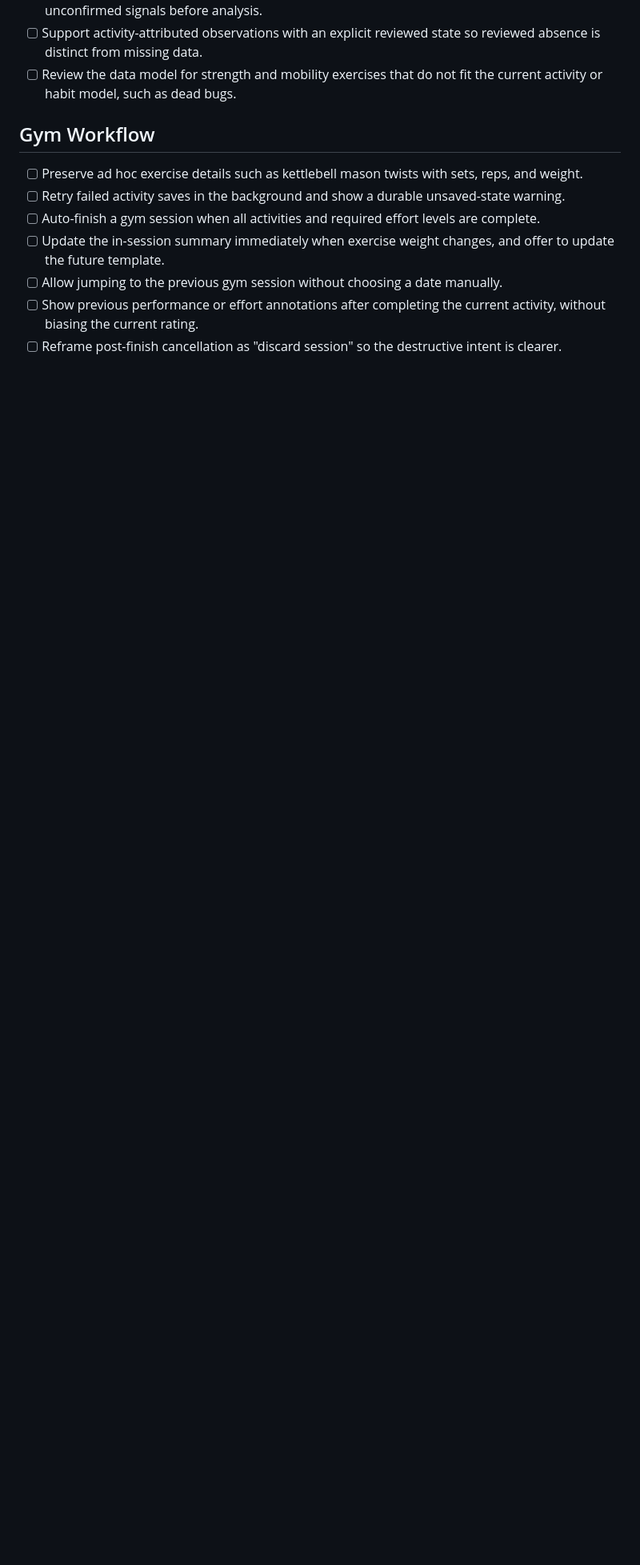
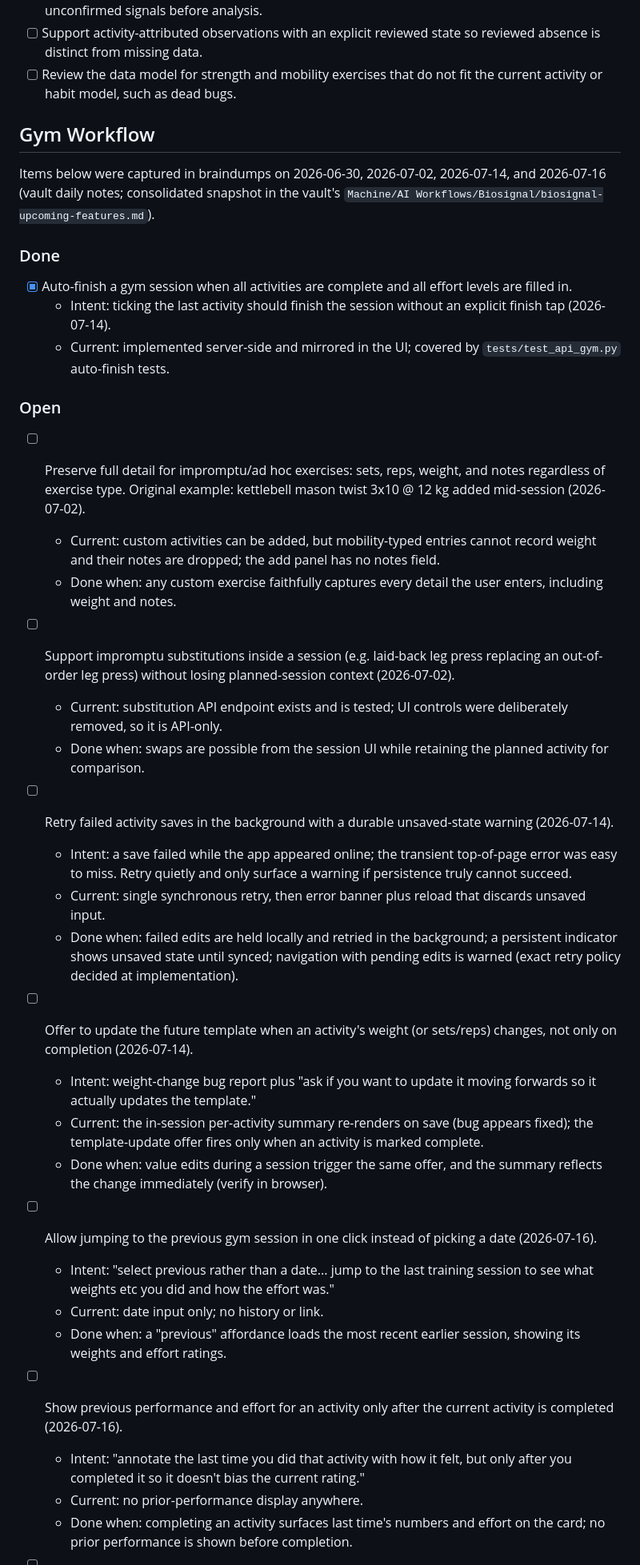
Before and after one commit to hoombar/biosignal, a Markdown page: ROADMAP.md, the part around one of its changes. Shown at 80% size. Drawn GitHub-style; blank space fills up the shorter version.

Commit message:
docs(roadmap): capture gym workflow intent, status, and acceptance criteria

```diff
--- a/ROADMAP.md
+++ b/ROADMAP.md
@@ -44,17 +44,72 @@ product direction, not commitments or a delivery schedule.
 
 ## Gym Workflow
 
-- [ ] Preserve ad hoc exercise details such as kettlebell mason twists with
-  sets, reps, and weight.
-- [ ] Retry failed activity saves in the background and show a durable
-  unsaved-state warning.
-- [ ] Auto-finish a gym session when all activities and required effort levels
-  are complete.
-- [ ] Update the in-session summary immediately when exercise weight changes,
-  and offer to update the future template.
-- [ ] Allow jumping to the previous gym session without choosing a date
-  manually.
-- [ ] Show previous performance or effort annotations after completing the
-  current activity, without biasing the current rating.
-- [ ] Reframe post-finish cancellation as "discard session" so the destructive
-  intent is clearer.
+Items below were captured in braindumps on 2026-06-30, 2026-07-02,
+2026-07-14, and 2026-07-16 (vault daily notes; consolidated snapshot in the
+vault's `Machine/AI Workflows/Biosignal/biosignal-upcoming-features.md`).
+
+### Done
+
+- [x] Auto-finish a gym session when all activities are complete and all
+  effort levels are filled in.
+  - Intent: ticking the last activity should finish the session without an
+    explicit finish tap (2026-07-14).
+  - Current: implemented server-side and mirrored in the UI; covered by
+    `tests/test_api_gym.py` auto-finish tests.
+
+### Open
+
+- [ ] Preserve full detail for impromptu/ad hoc exercises: sets, reps,
+  weight, and notes regardless of exercise type. Original example: kettlebell
+  mason twist 3x10 @ 12 kg added mid-session (2026-07-02).
+  - Current: custom activities can be added, but mobility-typed entries
+    cannot record weight and their notes are dropped; the add panel has no
+    notes field.
+  - Done when: any custom exercise faithfully captures every detail the user
+    enters, including weight and notes.
+
+- [ ] Support impromptu substitutions inside a session (e.g. laid-back leg
+  press replacing an out-of-order leg press) without losing planned-session
+  context (2026-07-02).
+  - Current: substitution API endpoint exists and is tested; UI controls
+    were deliberately removed, so it is API-only.
+  - Done when: swaps are possible from the session UI while retaining the
+    planned activity for comparison.
+
+- [ ] Retry failed activity saves in the background with a durable
+  unsaved-state warning (2026-07-14).
+  - Intent: a save failed while the app appeared online; the transient
+    top-of-page error was easy to miss. Retry quietly and only surface a
+    warning if persistence truly cannot succeed.
+  - Current: single synchronous retry, then error banner plus reload that
+    discards unsaved input.
+  - Done when: failed edits are held locally and retried in the background;
+    a persistent indicator shows unsaved state until synced; navigation with
+    pending edits is warned (exact retry policy decided at implementation).
+
+- [ ] Offer to update the future template when an activity's weight (or
+  sets/reps) changes, not only on completion (2026-07-14).
+  - Intent: weight-change bug report plus "ask if you want to update it
+    moving forwards so it actually updates the template."
+  - Current: the in-session per-activity summary re-renders on save (bug
+    appears fixed); the template-update offer fires only when an activity is
+    marked complete.
+  - Done when: value edits during a session trigger the same offer, and the
+    summary reflects the change immediately (verify in browser).
+
+- [ ] Allow jumping to the previous gym session in one click instead of
+  picking a date (2026-07-16).
+  - Intent: "select previous rather than a date... jump to the last training
+    session to see what weights etc you did and how the effort was."
+  - Current: date input only; no history or link.
+  - Done when: a "previous" affordance loads the most recent earlier session,
+    showing its weights and effort ratings.
+
+- [ ] Show previous performance and effort for an activity only after the
+  current activity is completed (2026-07-16).
+  - Intent: "annotate the last time you did that activity with how it felt,
+    but only after you completed it so it doesn't bias the current rating."
+  - Current: no prior-performance display anywhere.
+  - Done when: completing an activity surfaces last time's numbers and
+    effort on the card; no prior performance is shown before completion.
+
```
Also changed, not shown: other parts of ROADMAP.md (+10 -0 lines).
